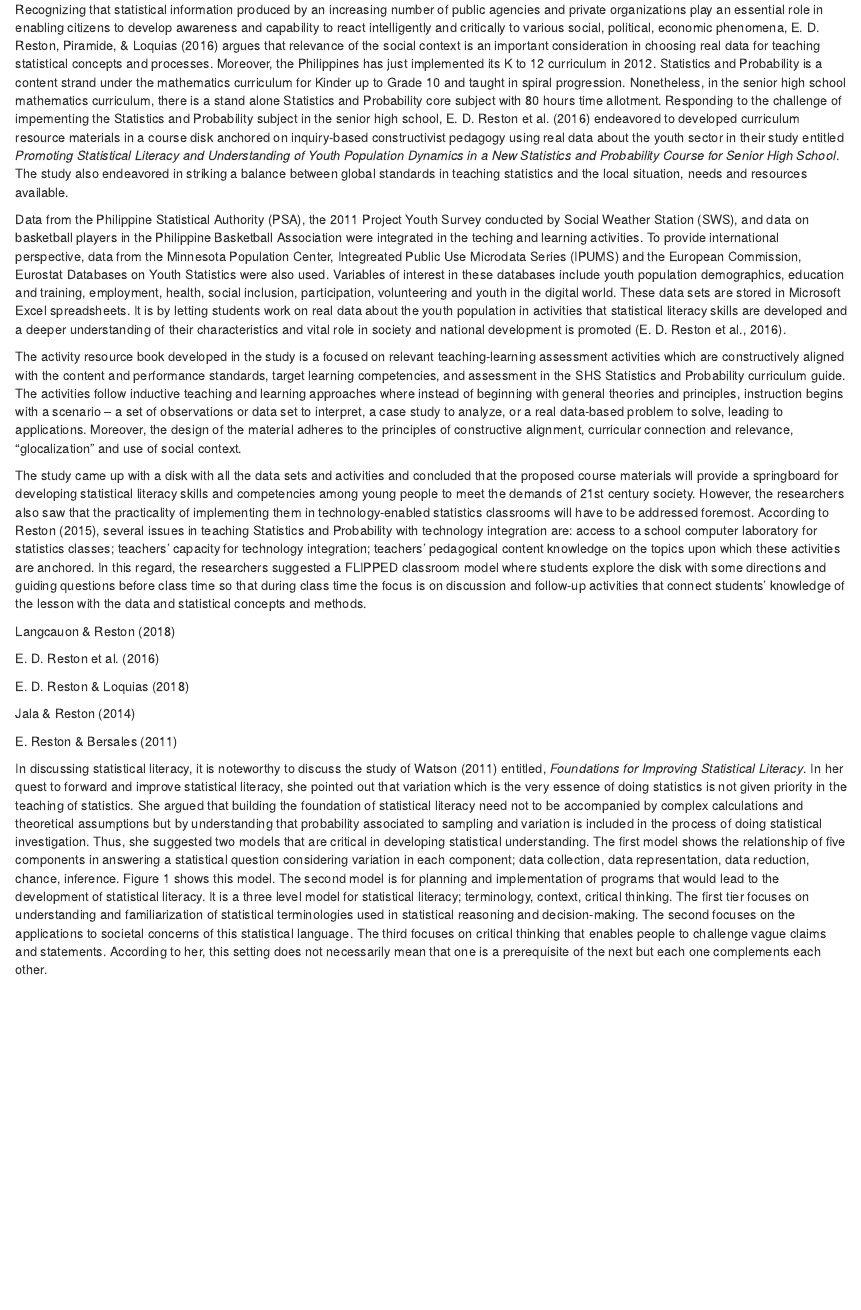
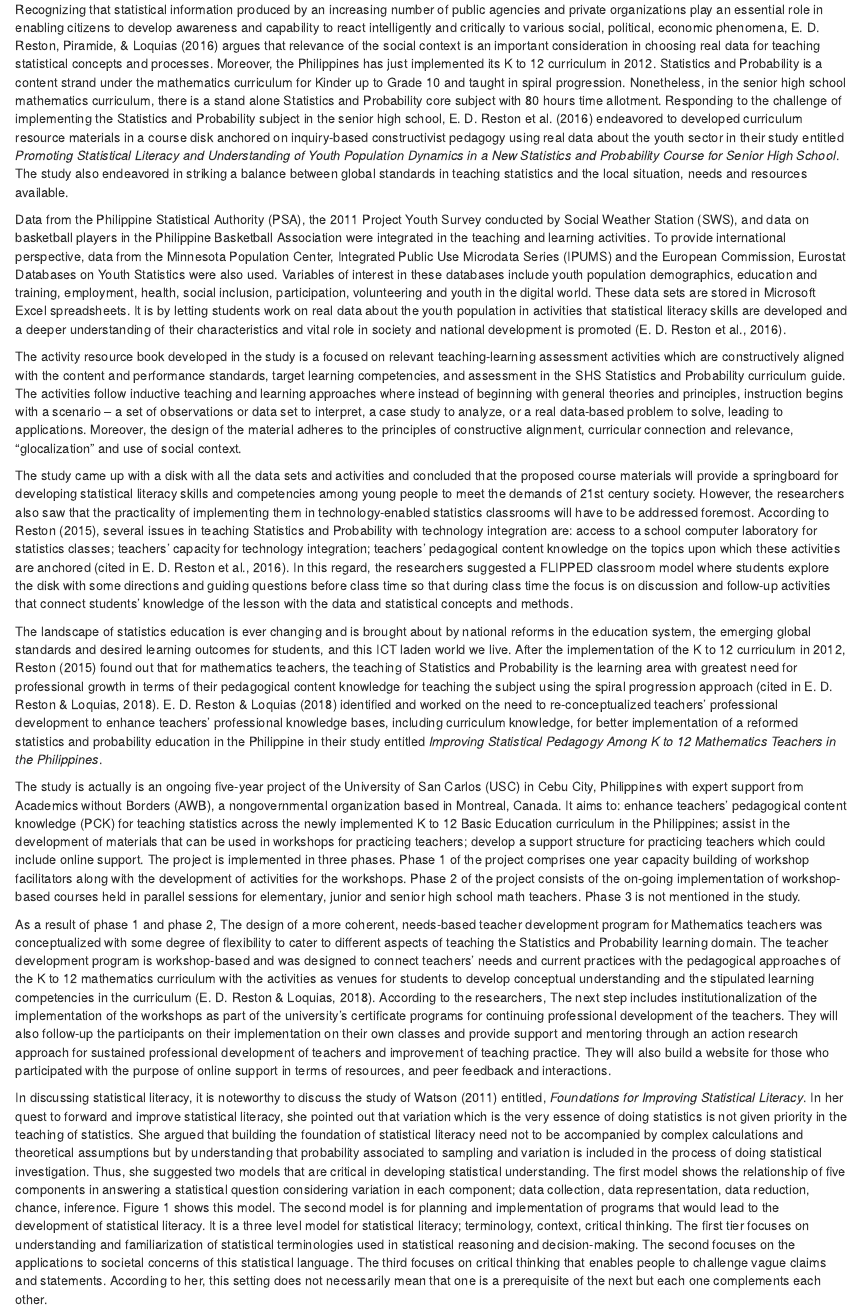
Before and after one commit to ellivromvvn/Issues_Trends, an R Markdown document (StatEdRev.Rmd): the page in a window 1100 px wide, from 2470 px down. Rendered offline with R 4.5, knitr and Pandoc, with nearby package versions; drawn as R Markdown's standard HTML page in place of the format the file asks for.

Commit message:
7 done 3 more to go plus intro and summary and conclusion

```diff
--- a/StatEdRev.Rmd
+++ b/StatEdRev.Rmd
@@ -37,31 +37,19 @@ In an attempt to find out factors that would explain the low and failing grades
 
 As a result of the study, five components were extracted and labeled as “affective” (feelings towards statistics), “interest” (interest for knowledge and activities in statistics), “value” (perceived usefulness of the subject personally and professionally), “difficulty” (considers the difficulty of the subject), and “social” (interest for group discussion about the subject). Another result is that performance in mathematics have a positive direct effect on students' performance in statistics. According to the researchers, Math 11 or College Algebra is a prerequisite of Statistics 11. In addition, the result in which students’ course also has a direct effect on their performance. According to the researchers, this implies that the difference in the performance of the students depends on the relation or relevance of the subject to their course. The study also found out that belief of the students on the value of statistics personally and professionally has a positive direct effect on their performance in the subject. According to the researchers, this implies that the more students think that statistics is relevant to them and to their profession, the more they will take the subject seriously and will get a higher performance. Finally, the study saw that belief on the difficulty similarly has a direct positive effect on the performance of the students. Believing that the subject is difficult make the students do their best to understand it and rather perform better [@valentin18].
 
-Recognizing that statistical information produced by an increasing number of public agencies and private organizations play an essential role in enabling citizens to develop awareness and capability to react intelligently and critically to various social, political, economic phenomena, @reston16 argues that relevance of the social context is an important consideration in choosing real data for teaching statistical concepts and processes. Moreover, the Philippines has just implemented its K to 12 curriculum in 2012. Statistics and Probability is a content strand under the mathematics curriculum for Kinder up to Grade 10 and taught in spiral progression. Nonetheless, in the senior high school mathematics curriculum, there is a stand alone Statistics and Probability core subject with 80 hours time allotment. Responding to the challenge of impementing the Statistics and Probability subject in the senior high school, @reston16 endeavored to developed curriculum resource materials in a course disk anchored on inquiry-based constructivist pedagogy using real data about the youth sector in their study entitled *Promoting Statistical Literacy and Understanding of Youth Population Dynamics in a New Statistics and Probability Course for Senior High School*. The study also endeavored in striking a balance between global standards in teaching statistics and the local situation, needs and resources available.
+Recognizing that statistical information produced by an increasing number of public agencies and private organizations play an essential role in enabling citizens to develop awareness and capability to react intelligently and critically to various social, political, economic phenomena, @reston16 argues that relevance of the social context is an important consideration in choosing real data for teaching statistical concepts and processes. Moreover, the Philippines has just implemented its K to 12 curriculum in 2012. Statistics and Probability is a content strand under the mathematics curriculum for Kinder up to Grade 10 and taught in spiral progression. Nonetheless, in the senior high school mathematics curriculum, there is a stand alone Statistics and Probability core subject with 80 hours time allotment. Responding to the challenge of implementing the Statistics and Probability subject in the senior high school, @reston16 endeavored to developed curriculum resource materials in a course disk anchored on inquiry-based constructivist pedagogy using real data about the youth sector in their study entitled *Promoting Statistical Literacy and Understanding of Youth Population Dynamics in a New Statistics and Probability Course for Senior High School*. The study also endeavored in striking a balance between global standards in teaching statistics and the local situation, needs and resources available.
 
-Data from the Philippine Statistical Authority (PSA), the 2011 Project Youth Survey conducted by Social Weather Station (SWS), and data on basketball players in the Philippine Basketball Association were integrated in the teching and learning activities. To provide international perspective, data from the Minnesota Population Center, Integreated Public Use Microdata Series (IPUMS) and the European Commission, Eurostat Databases on Youth Statistics were also used. Variables of interest in these databases include youth population demographics, education and training, employment, health, social inclusion, participation, volunteering and youth in the digital world. These data sets are stored in Microsoft Excel spreadsheets. It is by letting students work on real data about the youth population in activities that statistical literacy skills are developed and a deeper understanding of their characteristics and vital role in society and national development is promoted [@reston16].
+Data from the Philippine Statistical Authority (PSA), the 2011 Project Youth Survey conducted by Social Weather Station (SWS), and data on basketball players in the Philippine Basketball Association were integrated in the teaching and learning activities. To provide international perspective, data from the Minnesota Population Center, Integrated Public Use Microdata Series (IPUMS) and the European Commission, Eurostat Databases on Youth Statistics were also used. Variables of interest in these databases include youth population demographics, education and training, employment, health, social inclusion, participation, volunteering and youth in the digital world. These data sets are stored in Microsoft Excel spreadsheets. It is by letting students work on real data about the youth population in activities that statistical literacy skills are developed and a deeper understanding of their characteristics and vital role in society and national development is promoted [@reston16].
 
 The activity resource book developed in the study is a focused on relevant teaching-learning assessment activities which are constructively aligned with the content and performance standards, target learning competencies, and assessment in the SHS Statistics and Probability curriculum guide. The activities follow inductive teaching and learning approaches where instead of beginning with general theories and principles, instruction begins with a scenario -- a set of observations or data set to interpret, a case study to analyze, or a real data-based problem to solve, leading to applications. Moreover, the design of the material adheres to the principles of constructive alignment, curricular connection and relevance, “glocalization” and use of social context.
 
-The study came up with a disk with all the data sets and activities and concluded that the proposed course materials will provide a springboard for developing statistical literacy skills and competencies among young people to meet the demands of 21st century society. However, the researchers also saw that the practicality of implementing them in technology-enabled statistics classrooms will have to be addressed foremost. According to Reston (2015), several issues in teaching Statistics and Probability with technology integration are: access to a school computer laboratory for statistics classes; teachers’ capacity for technology integration; teachers’ pedagogical content knowledge on the topics upon which these activities are anchored. In this regard, the researchers suggested a FLIPPED classroom model where students explore the disk with some directions and guiding questions before class time so that during class time the focus is on discussion and follow-up activities that connect students’ knowledge of the lesson with the data and statistical concepts and methods.
+The study came up with a disk with all the data sets and activities and concluded that the proposed course materials will provide a springboard for developing statistical literacy skills and competencies among young people to meet the demands of 21st century society. However, the researchers also saw that the practicality of implementing them in technology-enabled statistics classrooms will have to be addressed foremost. According to Reston (2015), several issues in teaching Statistics and Probability with technology integration are: access to a school computer laboratory for statistics classes; teachers’ capacity for technology integration; teachers’ pedagogical content knowledge on the topics upon which these activities are anchored [cited in @reston16]. In this regard, the researchers suggested a FLIPPED classroom model where students explore the disk with some directions and guiding questions before class time so that during class time the focus is on discussion and follow-up activities that connect students’ knowledge of the lesson with the data and statistical concepts and methods.
 
+The landscape of statistics education is ever changing and is brought about by national reforms in the education system, the emerging global standards and desired learning outcomes for students, and this ICT laden world we live. After the implementation of the K to 12 curriculum in 2012, Reston (2015) found out that for mathematics teachers, the teaching of Statistics and Probability is the learning area with greatest need for professional growth in terms of their pedagogical content knowledge for teaching the subject using the spiral progression approach [cited in @reston18]. @reston18 identified and worked on the need to re-conceptualized teachers’ professional development to enhance teachers’ professional knowledge bases, including curriculum knowledge, for better implementation of a reformed statistics and probability education in the Philippine in their study entitled *Improving Statistical Pedagogy Among K to 12 Mathematics Teachers in the Philippines*.
 
+The study is actually is an ongoing five-year project of the University of San Carlos (USC) in Cebu City, Philippines with expert support from Academics without Borders (AWB), a nongovernmental organization based in Montreal, Canada. It aims to: enhance teachers’ pedagogical content knowledge (PCK) for teaching statistics across the newly implemented K to 12 Basic Education curriculum in the Philippines; assist in the development of materials that can be used in workshops for practicing teachers; develop a support structure for practicing teachers which could include online support. The project is implemented in three phases. Phase 1 of the project comprises one year capacity building of workshop facilitators along with the development of activities for the workshops. Phase 2 of the project consists of the on-going implementation of workshop-based courses held in parallel sessions for elementary, junior and senior high school math teachers. Phase 3 is not mentioned in the study.
 
-
-
-@langcauon18
-
-@reston16
-
-@reston18
-
-
-
-@jala14
-
-
-
-@reston11
+As a result of phase 1 and phase 2, The design of a more coherent, needs-based teacher development program for Mathematics teachers was conceptualized with some degree of flexibility to cater to different aspects of teaching the Statistics and Probability learning domain. The teacher development program is workshop-based and was designed to connect teachers’ needs and current practices with the pedagogical approaches of the K to 12 mathematics curriculum with the activities as venues for students to develop conceptual understanding and the stipulated learning competencies in the curriculum [@reston18]. According to the researchers, The next step includes institutionalization of the implementation of the workshops as part of the university’s certificate programs for continuing professional development of the teachers. They will also follow-up the participants on their implementation on their own classes and provide support and mentoring through an action research approach for sustained professional development of teachers and improvement of teaching practice. They will also build a website for those who participated with the purpose of online support in terms of resources, and peer feedback and interactions.
 
 In discussing statistical literacy, it is noteworthy to discuss the study of @watson11 entitled, *Foundations for Improving Statistical Literacy*. In her quest to forward and improve statistical literacy, she pointed out that variation which is the very essence of doing statistics is not given priority in the teaching of statistics. She argued that building the foundation of statistical literacy need not to be accompanied by complex calculations and theoretical assumptions but by understanding that probability associated to sampling and variation is included in the process of doing statistical investigation. Thus, she suggested two models that are critical in developing statistical understanding. The first model shows the relationship of five components in answering a statistical question considering variation in each component; data collection, data representation, data reduction, chance, inference. Figure 1 shows this model. The second model is for planning and implementation of programs that would lead to the development of statistical literacy. It is a three level model for statistical literacy; terminology, context, critical thinking. The first tier focuses on understanding and familiarization of statistical terminologies used in statistical reasoning and decision-making. The second focuses on the applications to societal concerns of this statistical language. The third focuses on critical thinking that enables people to challenge vague claims and statements. According to her, this setting does not necessarily mean that one is a prerequisite of the next but each one complements each other.
 
```
Also changed, not shown: StatEdRev.Rmd (2 more changed lines), 1 other file.
